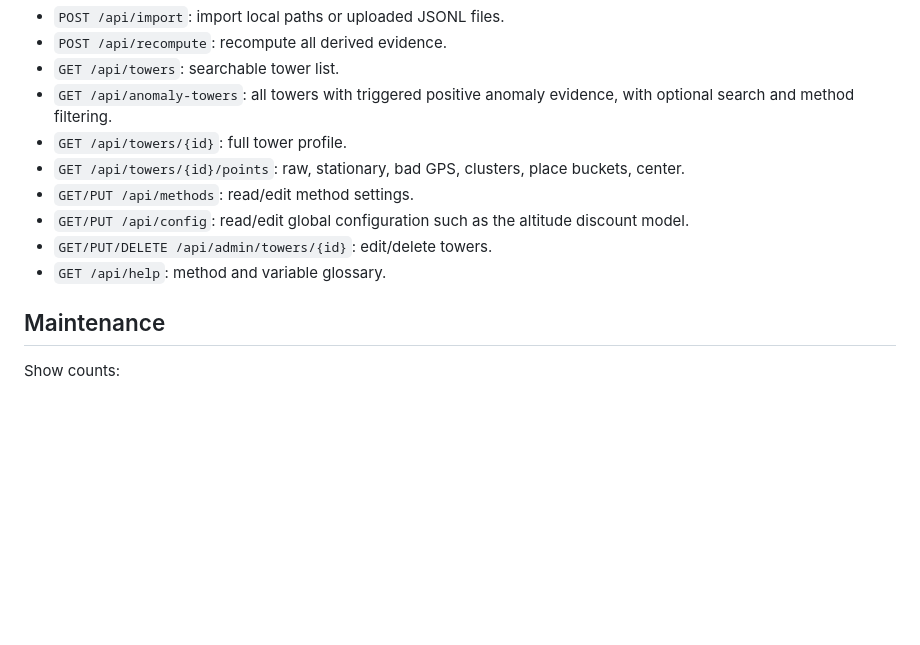
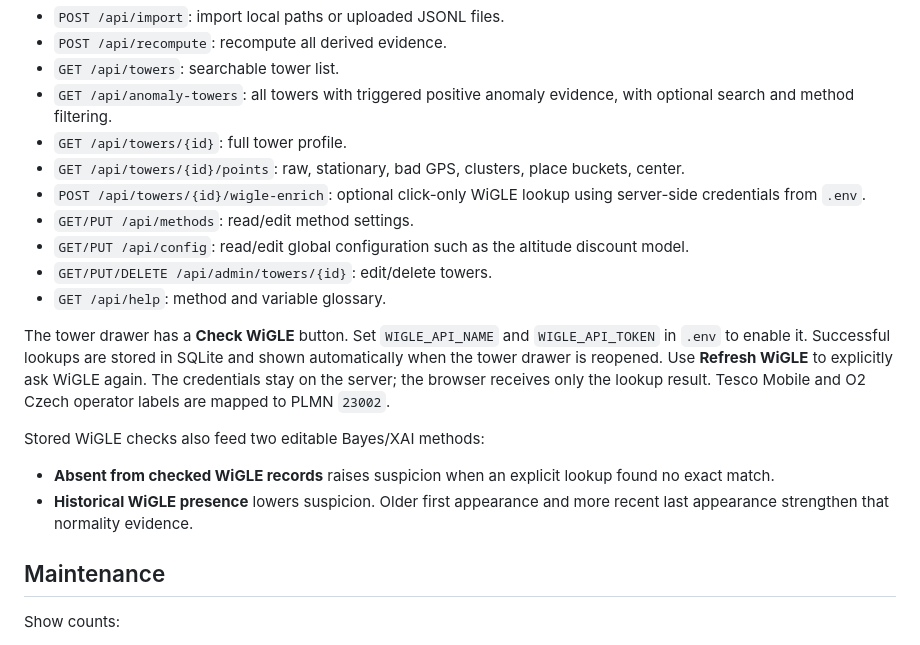
Before and after one commit to eldraco/hack-wanderer, a Markdown page: TOWER_INTEL_APP.md, the part around the change. Rendered like a GitHub page; blank space fills up the shorter version.

Commit message:
Add WiGLE enrichment feature and update tower drawer functionality

```diff
--- a/TOWER_INTEL_APP.md
+++ b/TOWER_INTEL_APP.md
@@ -281,10 +281,22 @@ Useful endpoints:
 - `GET /api/anomaly-towers`: all towers with triggered positive anomaly evidence, with optional search and method filtering.
 - `GET /api/towers/{id}`: full tower profile.
 - `GET /api/towers/{id}/points`: raw, stationary, bad GPS, clusters, place buckets, center.
+- `POST /api/towers/{id}/wigle-enrich`: optional click-only WiGLE lookup using server-side credentials from `.env`.
 - `GET/PUT /api/methods`: read/edit method settings.
 - `GET/PUT /api/config`: read/edit global configuration such as the altitude discount model.
 - `GET/PUT/DELETE /api/admin/towers/{id}`: edit/delete towers.
 - `GET /api/help`: method and variable glossary.
+
+The tower drawer has a **Check WiGLE** button. Set `WIGLE_API_NAME` and `WIGLE_API_TOKEN`
+in `.env` to enable it. Successful lookups are stored in SQLite and shown automatically
+when the tower drawer is reopened. Use **Refresh WiGLE** to explicitly ask WiGLE again.
+The credentials stay on the server; the browser receives only the lookup result. Tesco
+Mobile and O2 Czech operator labels are mapped to PLMN `23002`.
+
+Stored WiGLE checks also feed two editable Bayes/XAI methods:
+
+- **Absent from checked WiGLE records** raises suspicion when an explicit lookup found no exact match.
+- **Historical WiGLE presence** lowers suspicion. Older first appearance and more recent last appearance strengthen that normality evidence.
 
 ## Maintenance
 
```
